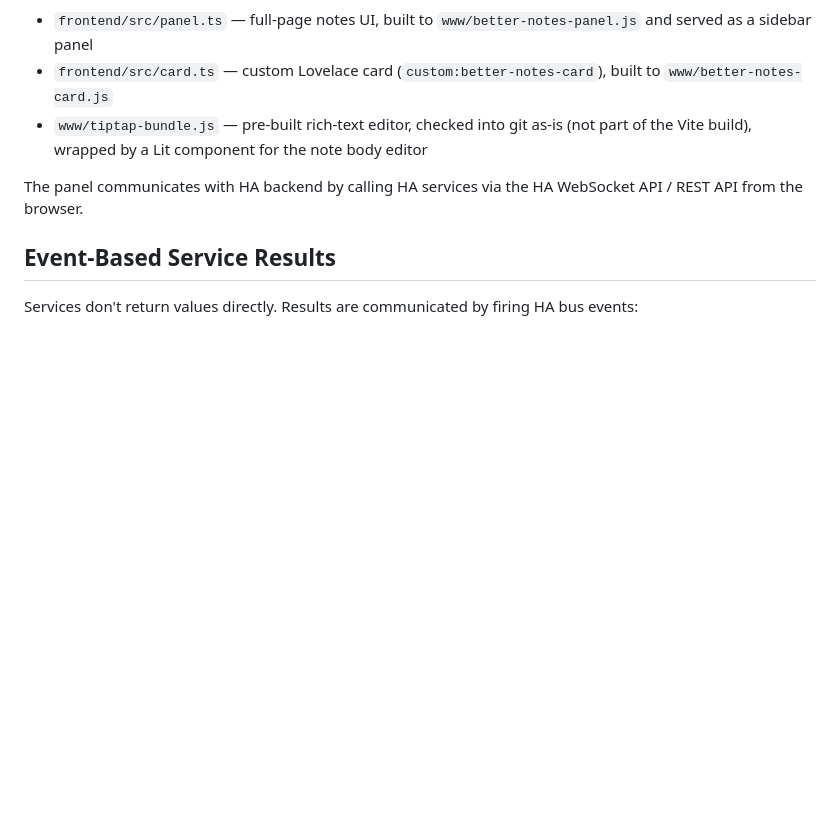
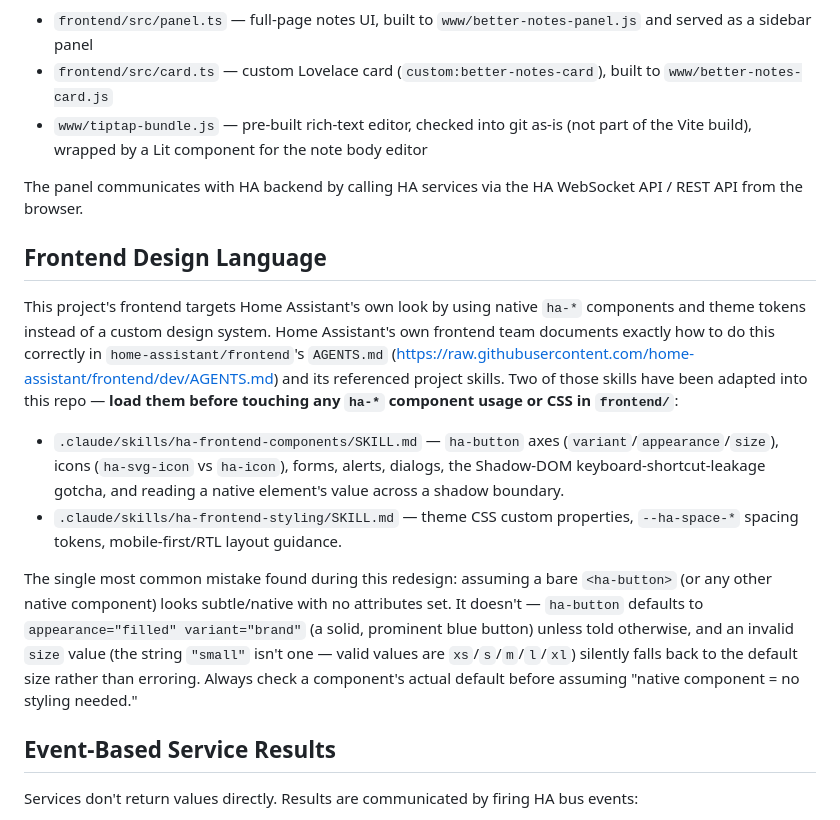
Before and after one commit to dimac-h/BetterNotesforHA, a Markdown page: CLAUDE.md, the part around the change. GitHub-like rendering; blank space fills up the shorter version.

Commit message:
docs: document HA-native frontend design patterns and add styling guides
Adds HA-native frontend development guidance to CLAUDE.md, including `ha-*` component usage, theme tokens, layout best practices, and common pitfalls. Introduces modular frontend design docs under `.claude/skills/` for `ha-frontend-components` and `ha-frontend-styling`.

```diff
--- a/CLAUDE.md
+++ b/CLAUDE.md
@@ -45,6 +45,27 @@ Publishing a GitHub Release triggers `.github/workflows/release.yml`, which buil
 
 The panel communicates with HA backend by calling HA services via the HA WebSocket API / REST API from the browser.
 
+## Frontend Design Language
+
+This project's frontend targets Home Assistant's own look by using native `ha-*` components and theme tokens
+instead of a custom design system. Home Assistant's own frontend team documents exactly how to do this
+correctly in `home-assistant/frontend`'s `AGENTS.md` (https://raw.githubusercontent.com/home-assistant/frontend/dev/AGENTS.md)
+and its referenced project skills. Two of those skills have been adapted into this repo — **load them before
+touching any `ha-*` component usage or CSS in `frontend/`**:
+
+- `.claude/skills/ha-frontend-components/SKILL.md` — `ha-button` axes (`variant`/`appearance`/`size`), icons
+  (`ha-svg-icon` vs `ha-icon`), forms, alerts, dialogs, the Shadow-DOM keyboard-shortcut-leakage gotcha, and
+  reading a native element's value across a shadow boundary.
+- `.claude/skills/ha-frontend-styling/SKILL.md` — theme CSS custom properties, `--ha-space-*` spacing tokens,
+  mobile-first/RTL layout guidance.
+
+The single most common mistake found during this redesign: assuming a bare `<ha-button>` (or any other
+native component) looks subtle/native with no attributes set. It doesn't — `ha-button` defaults to
+`appearance="filled" variant="brand"` (a solid, prominent blue button) unless told otherwise, and an invalid
+`size` value (the string `"small"` isn't one — valid values are `xs`/`s`/`m`/`l`/`xl`) silently falls back to
+the default size rather than erroring. Always check a component's actual default before assuming "native
+component = no styling needed."
+
 ## Event-Based Service Results
 
 Services don't return values directly. Results are communicated by firing HA bus events:
```
Also changed, not shown: 2 other files.
